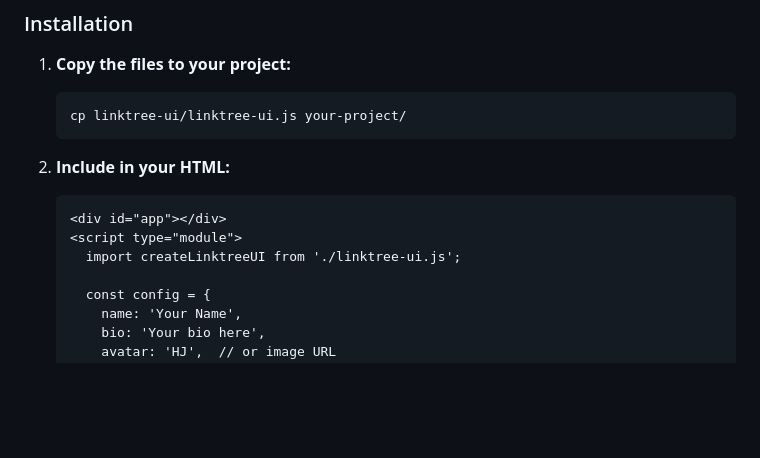
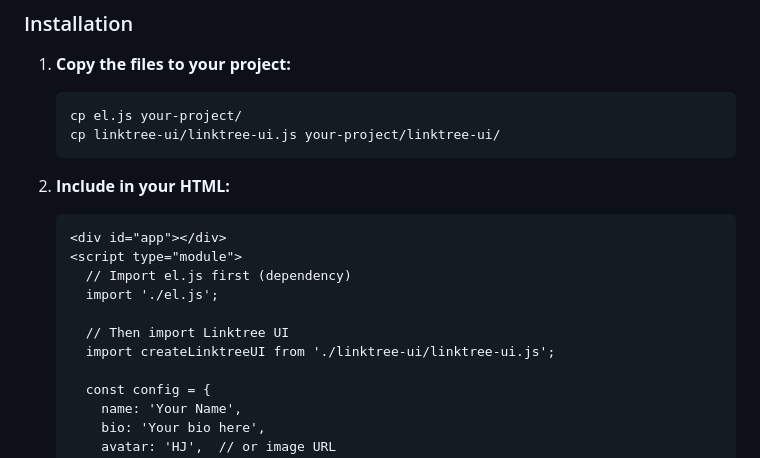
Before and after one commit to slice-code/link-tree-ui, a Markdown page: README.md, the part around the change. Rendered like a GitHub page; blank space fills up the shorter version.

Commit message:
docs: add el.js import requirement in installation steps

````diff
--- a/README.md
+++ b/README.md
@@ -28,14 +28,19 @@ A powerful, no-code Linktree alternative UI component built with vanilla JavaScr
 
 1. **Copy the files to your project:**
    ```bash
-   cp linktree-ui/linktree-ui.js your-project/
+   cp el.js your-project/
+   cp linktree-ui/linktree-ui.js your-project/linktree-ui/
    ```
 
 2. **Include in your HTML:**
    ```html
    <div id="app"></div>
    <script type="module">
-     import createLinktreeUI from './linktree-ui.js';
+     // Import el.js first (dependency)
+     import './el.js';
+
+     // Then import Linktree UI
+     import createLinktreeUI from './linktree-ui/linktree-ui.js';
 
      const config = {
        name: 'Your Name',
````
